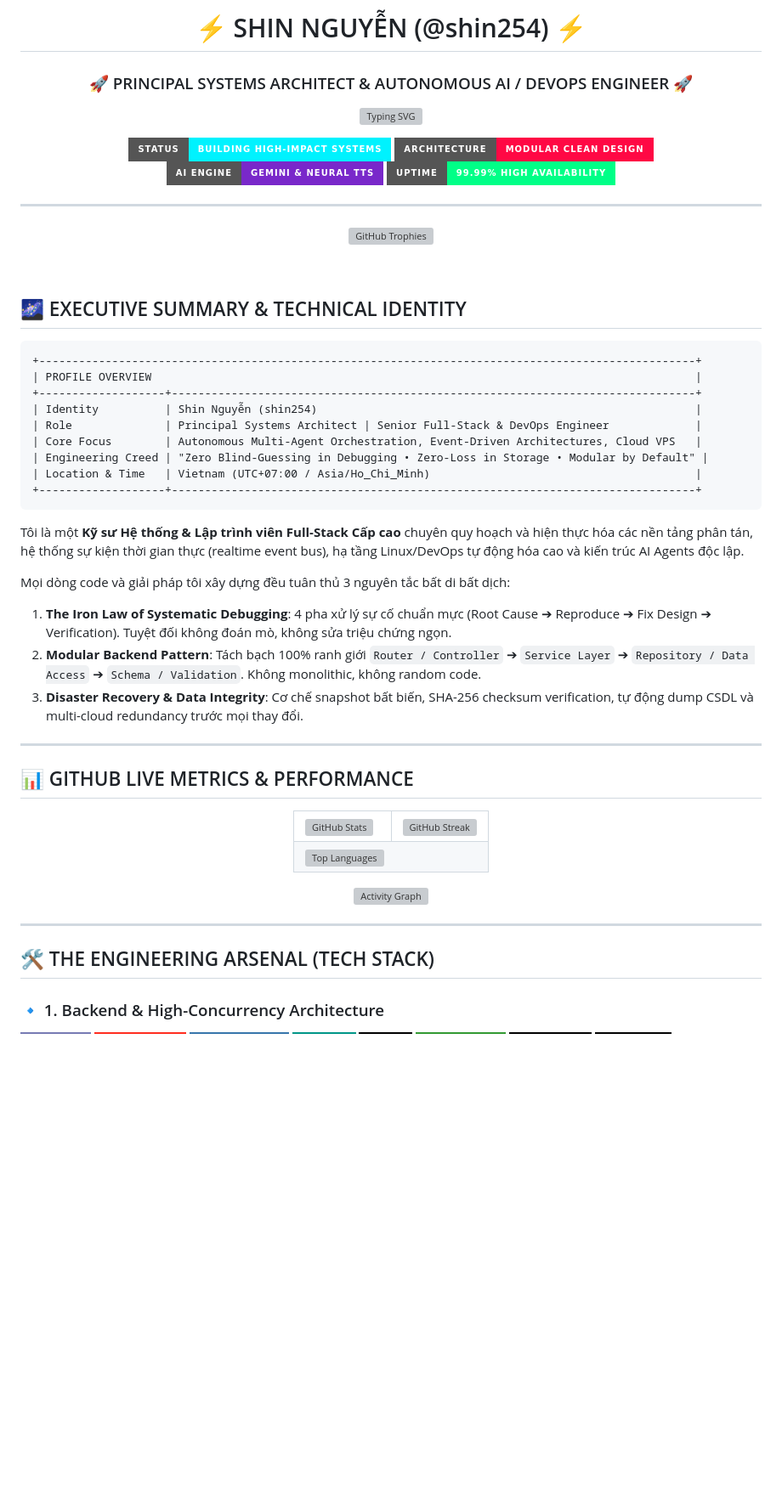
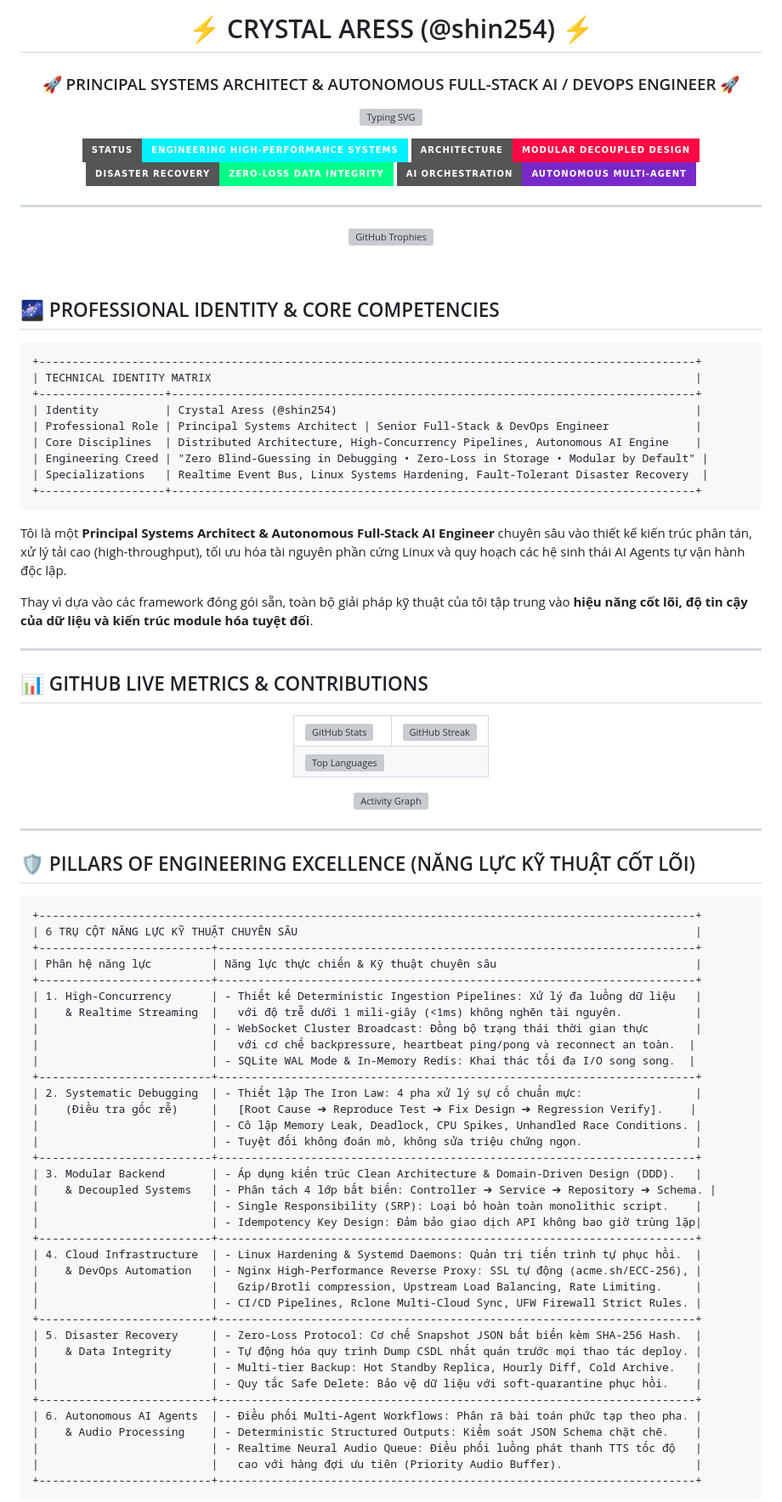
Before and after one commit to shin254/shin254, a Markdown page: README.md, the part around one of its changes. Shown at 85% size. GitHub-like rendering; badges without logos; blank space fills up the shorter version; grey boxes are pictures that could not be loaded.

Commit message:
feat(profile): revamp to Crystal Aress, remove sensitive data and showcase core technical capabilities

````diff
--- a/README.md
+++ b/README.md
@@ -1,7 +1,7 @@
 <div align="center">
 
-# ⚡ SHIN NGUYỄN (@shin254) ⚡
-### 🚀 PRINCIPAL SYSTEMS ARCHITECT & AUTONOMOUS AI / DEVOPS ENGINEER 🚀
+# ⚡ CRYSTAL ARESS (@shin254) ⚡
+### 🚀 PRINCIPAL SYSTEMS ARCHITECT & AUTONOMOUS FULL-STACK AI / DEVOPS ENGINEER 🚀
 
 <p align="center">
   <a href="https://git.io/typing-svg">
@@ -10,10 +10,10 @@
 </p>
 
 <p align="center">
-  <img src="https://img.shields.io/badge/Status-Building_High--Impact_Systems-00f2fe?style=for-the-badge&logo=statuspage&logoColor=black" alt="Status" />
-  <img src="https://img.shields.io/badge/Architecture-Modular_Clean_Design-ff0844?style=for-the-badge&logo=diagram-next&logoColor=white" alt="Architecture" />
-  <img src="https://img.shields.io/badge/AI_Engine-Gemini_%26_Neural_TTS-7928ca?style=for-the-badge&logo=google&logoColor=white" alt="AI Engine" />
-  <img src="https://img.shields.io/badge/Uptime-99.99%25_High_Availability-00ff87?style=for-the-badge&logo=cloudflare&logoColor=black" alt="Uptime" />
+  <img src="https://img.shields.io/badge/Status-Engineering_High--Performance_Systems-00f2fe?style=for-the-badge&logo=statuspage&logoColor=black" alt="Status" />
+  <img src="https://img.shields.io/badge/Architecture-Modular_Decoupled_Design-ff0844?style=for-the-badge&logo=diagram-next&logoColor=white" alt="Architecture" />
+  <img src="https://img.shields.io/badge/Disaster_Recovery-Zero--Loss_Data_Integrity-00ff87?style=for-the-badge&logo=cloudflare&logoColor=black" alt="Disaster Recovery" />
+  <img src="https://img.shields.io/badge/AI_Orchestration-Autonomous_Multi--Agent-7928ca?style=for-the-badge&logo=probot&logoColor=white" alt="AI Orchestration" />
 </p>
 
 ---
@@ -28,30 +28,27 @@
 
 <br/>
 
-## 🌌 EXECUTIVE SUMMARY & TECHNICAL IDENTITY
+## 🌌 PROFESSIONAL IDENTITY & CORE COMPETENCIES
 
 ```text
 +---------------------------------------------------------------------------------------------------+
-| PROFILE OVERVIEW                                                                                  |
+| TECHNICAL IDENTITY MATRIX                                                                         |
 +-------------------+-------------------------------------------------------------------------------+
-| Identity          | Shin Nguyễn (shin254)                                                         |
-| Role              | Principal Systems Architect | Senior Full-Stack & DevOps Engineer             |
-| Core Focus        | Autonomous Multi-Agent Orchestration, Event-Driven Architectures, Cloud VPS   |
+| Identity          | Crystal Aress (@shin254)                                                      |
+| Professional Role | Principal Systems Architect | Senior Full-Stack & DevOps Engineer             |
+| Core Disciplines  | Distributed Architecture, High-Concurrency Pipelines, Autonomous AI Engine    |
 | Engineering Creed | "Zero Blind-Guessing in Debugging • Zero-Loss in Storage • Modular by Default" |
-| Location & Time   | Vietnam (UTC+07:00 / Asia/Ho_Chi_Minh)                                        |
+| Specializations   | Realtime Event Bus, Linux Systems Hardening, Fault-Tolerant Disaster Recovery  |
 +-------------------+-------------------------------------------------------------------------------+
 ```
 
-Tôi là một **Kỹ sư Hệ thống & Lập trình viên Full-Stack Cấp cao** chuyên quy hoạch và hiện thực hóa các nền tảng phân tán, hệ thống sự kiện thời gian thực (realtime event bus), hạ tầng Linux/DevOps tự động hóa cao và kiến trúc AI Agents độc lập.
+Tôi là một **Principal Systems Architect & Autonomous Full-Stack AI Engineer** chuyên sâu vào thiết kế kiến trúc phân tán, xử lý tải cao (high-throughput), tối ưu hóa tài nguyên phần cứng Linux và quy hoạch các hệ sinh thái AI Agents tự vận hành độc lập.
 
-Mọi dòng code và giải pháp tôi xây dựng đều tuân thủ 3 nguyên tắc bất di bất dịch:
-1. **The Iron Law of Systematic Debugging**: 4 pha xử lý sự cố chuẩn mực (Root Cause ➔ Reproduce ➔ Fix Design ➔ Verification). Tuyệt đối không đoán mò, không sửa triệu chứng ngọn.
-2. **Modular Backend Pattern**: Tách bạch 100% ranh giới `Router / Controller` ➔ `Service Layer` ➔ `Repository / Data Access` ➔ `Schema / Validation`. Không monolithic, không random code.
-3. **Disaster Recovery & Data Integrity**: Cơ chế snapshot bất biến, SHA-256 checksum verification, tự động dump CSDL và multi-cloud redundancy trước mọi thay đổi.
+Thay vì dựa vào các framework đóng gói sẵn, toàn bộ giải pháp kỹ thuật của tôi tập trung vào **hiệu năng cốt lõi, độ tin cậy của dữ liệu và kiến trúc module hóa tuyệt đối**.
 
 ---
 
-## 📊 GITHUB LIVE METRICS & PERFORMANCE
+## 📊 GITHUB LIVE METRICS & CONTRIBUTIONS
 
 <div align="center">
   <table border="0">
@@ -85,6 +82,44 @@ Mọi dòng code và giải pháp tôi xây dựng đều tuân thủ 3 nguyên
 
 ---
 
-## 🛠️ THE ENGINEERING ARSENAL (TECH STACK)
+## 🛡️ PILLARS OF ENGINEERING EXCELLENCE (NĂNG LỰC KỸ THUẬT CỐT LÕI)
 
-### 🔹 1. Backend & High-Concurrency Architecture
+```text
++---------------------------------------------------------------------------------------------------+
+| 6 TRỤ CỘT NĂNG LỰC KỸ THUẬT CHUYÊN SÂU                                                            |
++--------------------------+------------------------------------------------------------------------+
+| Phân hệ năng lực         | Năng lực thực chiến & Kỹ thuật chuyên sâu                              |
++--------------------------+------------------------------------------------------------------------+
+| 1. High-Concurrency      | - Thiết kế Deterministic Ingestion Pipelines: Xử lý đa luồng dữ liệu   |
+|    & Realtime Streaming  |   với độ trễ dưới 1 mili-giây (<1ms) không nghẽn tài nguyên.           |
+|                          | - WebSocket Cluster Broadcast: Đồng bộ trạng thái thời gian thực       |
+|                          |   với cơ chế backpressure, heartbeat ping/pong và reconnect an toàn.  |
+|                          | - SQLite WAL Mode & In-Memory Redis: Khai thác tối đa I/O song song.  |
++--------------------------+------------------------------------------------------------------------+
+| 2. Systematic Debugging  | - Thiết lập The Iron Law: 4 pha xử lý sự cố chuẩn mực:                 |
+|    (Điều tra gốc rễ)     |   [Root Cause ➔ Reproduce Test ➔ Fix Design ➔ Regression Verify].    |
+|                          | - Cô lập Memory Leak, Deadlock, CPU Spikes, Unhandled Race Conditions. |
+|                          | - Tuyệt đối không đoán mò, không sửa triệu chứng ngọn.                 |
++--------------------------+------------------------------------------------------------------------+
+| 3. Modular Backend       | - Áp dụng kiến trúc Clean Architecture & Domain-Driven Design (DDD).   |
+|    & Decoupled Systems   | - Phân tách 4 lớp bất biến: Controller ➔ Service ➔ Repository ➔ Schema. |
+|                          | - Single Responsibility (SRP): Loại bỏ hoàn toàn monolithic script.    |
+|                          | - Idempotency Key Design: Đảm bảo giao dịch API không bao giờ trùng lặp|
++--------------------------+------------------------------------------------------------------------+
+| 4. Cloud Infrastructure  | - Linux Hardening & Systemd Daemons: Quản trị tiến trình tự phục hồi.  |
+|    & DevOps Automation   | - Nginx High-Performance Reverse Proxy: SSL tự động (acme.sh/ECC-256), |
+|                          |   Gzip/Brotli compression, Upstream Load Balancing, Rate Limiting.     |
+|                          | - CI/CD Pipelines, Rclone Multi-Cloud Sync, UFW Firewall Strict Rules. |
++--------------------------+------------------------------------------------------------------------+
+| 5. Disaster Recovery     | - Zero-Loss Protocol: Cơ chế Snapshot JSON bất biến kèm SHA-256 Hash.  |
+|    & Data Integrity      | - Tự động hóa quy trình Dump CSDL nhất quán trước mọi thao tác deploy. |
+|                          | - Multi-tier Backup: Hot Standby Replica, Hourly Diff, Cold Archive.   |
+|                          | - Quy tắc Safe Delete: Bảo vệ dữ liệu với soft-quarantine phục hồi.    |
++--------------------------+------------------------------------------------------------------------+
+| 6. Autonomous AI Agents  | - Điều phối Multi-Agent Workflows: Phân rã bài toán phức tạp theo pha. |
+|    & Audio Processing    | - Deterministic Structured Outputs: Kiểm soát JSON Schema chặt chẽ.    |
+|                          | - Realtime Neural Audio Queue: Điều phối luồng phát thanh TTS tốc độ   |
+|                          |   cao với hàng đợi ưu tiên (Priority Audio Buffer).                    |
++--------------------------+------------------------------------------------------------------------+
+```
+
````
Also changed, not shown: other parts of README.md (+56 -64 lines).
